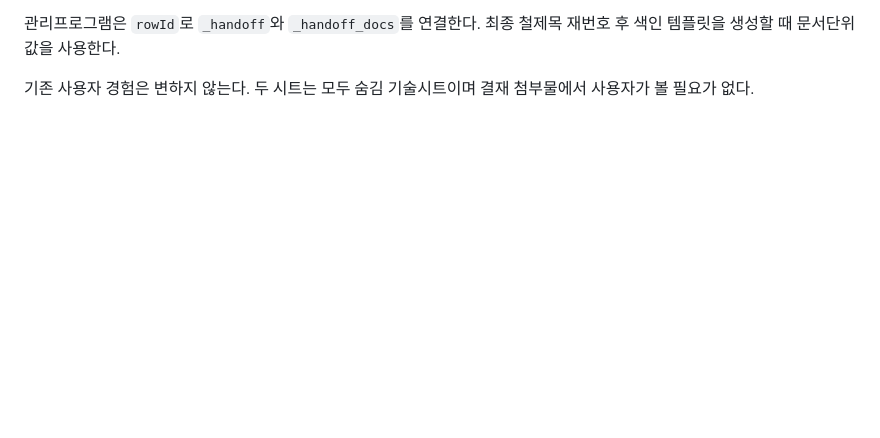
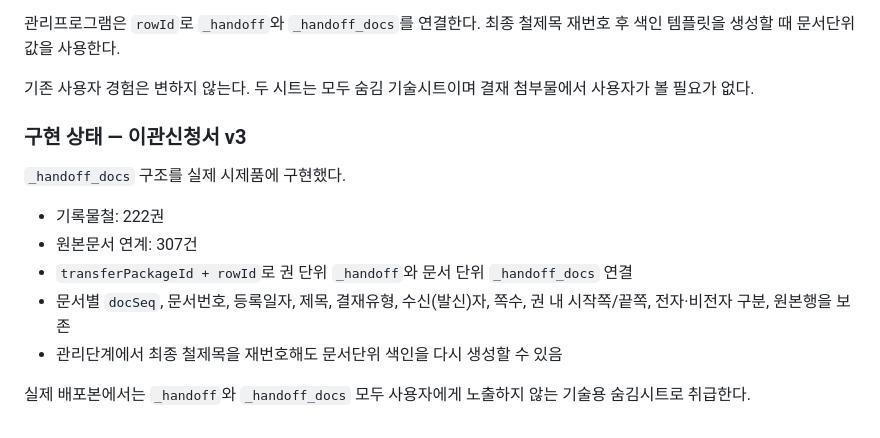
Before and after one commit to kirakein-gif/ddalkkak-records, a Markdown page: docs/transfer-to-ledger-contract.md, the part around the change. Rendered like a GitHub page; blank space fills up the shorter version.

Commit message:
Record implemented document-level handoff v3

```diff
--- a/docs/transfer-to-ledger-contract.md
+++ b/docs/transfer-to-ledger-contract.md
@@ -159,3 +159,16 @@ _handoff 메타영역에 schemaVersion, generatedAt, generatorVersion, transferP
 최종 철제목 재번호 후 색인 템플릿을 생성할 때 문서단위 값을 사용한다.
 
 기존 사용자 경험은 변하지 않는다. 두 시트는 모두 숨김 기술시트이며 결재 첨부물에서 사용자가 볼 필요가 없다.
+
+
+### 구현 상태 — 이관신청서 v3
+
+`_handoff_docs` 구조를 실제 시제품에 구현했다.
+
+- 기록물철: 222권
+- 원본문서 연계: 307건
+- `transferPackageId + rowId`로 권 단위 `_handoff`와 문서 단위 `_handoff_docs` 연결
+- 문서별 `docSeq`, 문서번호, 등록일자, 제목, 결재유형, 수신(발신)자, 쪽수, 권 내 시작쪽/끝쪽, 전자·비전자 구분, 원본행을 보존
+- 관리단계에서 최종 철제목을 재번호해도 문서단위 색인을 다시 생성할 수 있음
+
+실제 배포본에서는 `_handoff`와 `_handoff_docs` 모두 사용자에게 노출하지 않는 기술용 숨김시트로 취급한다.
```
